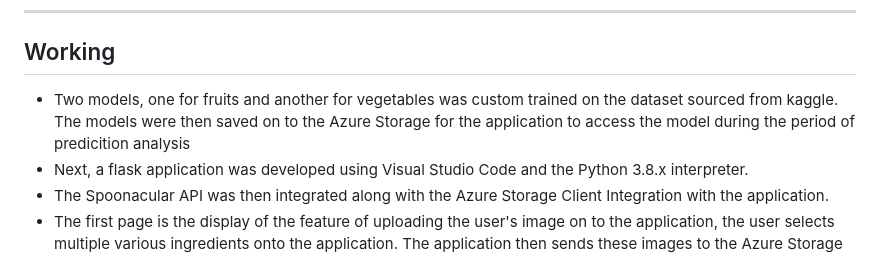
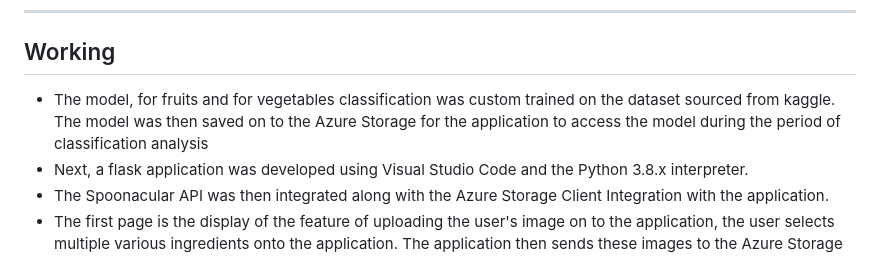
Before and after one commit to Sirpy-Palaniswamy/frt-project, a Markdown page: README.md, the part around the change. Rendered like a GitHub page.

```diff
--- a/README.md
+++ b/README.md
@@ -11,7 +11,7 @@ This web application is designed to simplify the process of identifying ingredie
 <hr>
 <h2>Working</h2>
 <ul>
-  <li>Two models, one for fruits and another for vegetables was custom trained on the dataset sourced from kaggle. The models were then saved on to the Azure Storage for the application to access the model during the period of predicition analysis</li>
+  <li>The model, for fruits and for vegetables classification was custom trained on the dataset sourced from kaggle. The model was then saved on to the Azure Storage for the application to access the model during the period of classification analysis</li>
   <li>Next, a flask application was developed using Visual Studio Code and the Python 3.8.x interpreter.</li>
   <li>The Spoonacular API was then integrated along with the Azure Storage Client Integration with the application.</li>
   <li>The first page is the display of the feature of uploading the user's image on to the application, the user selects multiple various ingredients onto the application. The application then sends these images to the Azure Storage for access during the prediction analysis period.</li>
```
